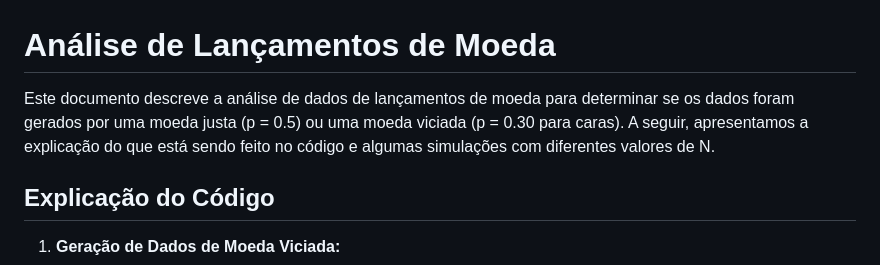
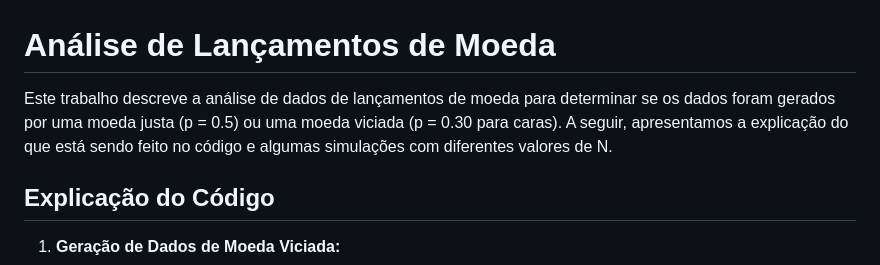
Before and after one commit to lhscaldas/cps863, a Markdown page: 01/readme.md, the part around the change. Rendered like a GitHub page.

Commit message:
correção no readme

```diff
--- a/01/readme.md
+++ b/01/readme.md
@@ -1,6 +1,6 @@
 # Análise de Lançamentos de Moeda
 
-Este documento descreve a análise de dados de lançamentos de moeda para determinar se os dados foram gerados por uma moeda justa (p = 0.5) ou uma moeda viciada (p = 0.30 para caras). A seguir, apresentamos a explicação do que está sendo feito no código e algumas simulações com diferentes valores de N.
+Este trabalho descreve a análise de dados de lançamentos de moeda para determinar se os dados foram gerados por uma moeda justa (p = 0.5) ou uma moeda viciada (p = 0.30 para caras). A seguir, apresentamos a explicação do que está sendo feito no código e algumas simulações com diferentes valores de N.
 
 ## Explicação do Código
 
```
